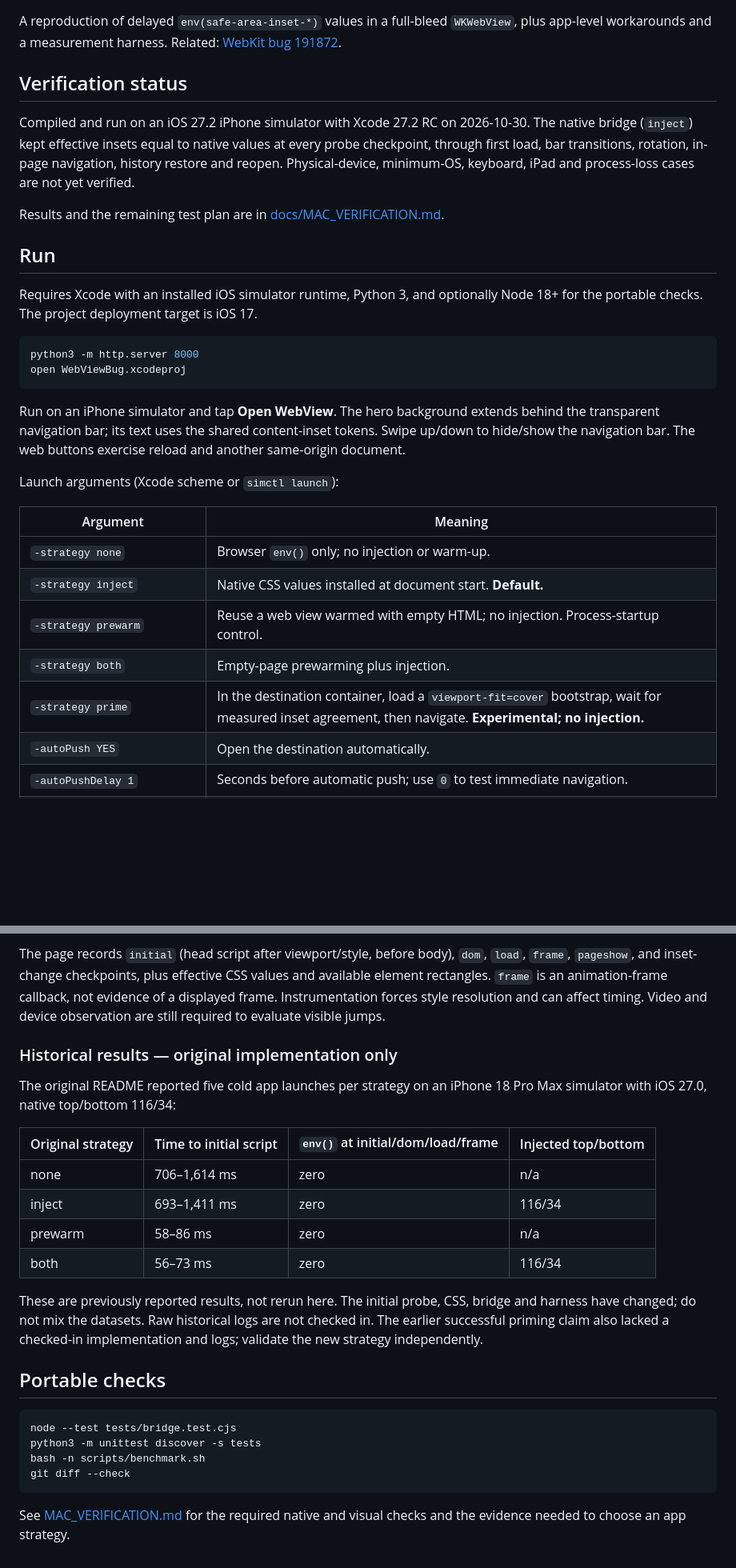
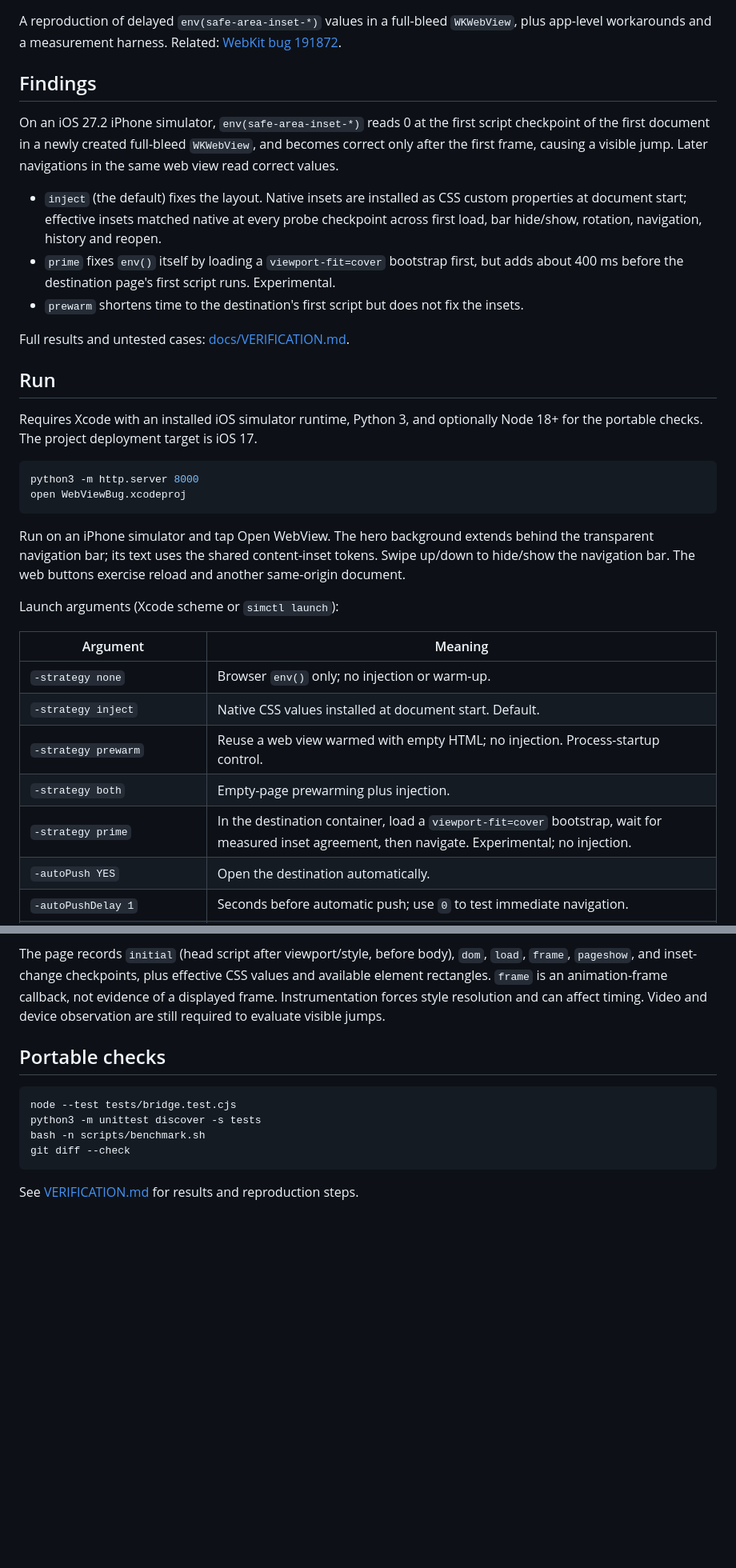
Before and after one commit to thedavidharris/webkit-safearea-env-bug, a Markdown page: README.md, 2 parts joined by grey strips. Shown at 80% size. Rendered like a GitHub page; blank space fills up the shorter version.

````diff
--- a/README.md
+++ b/README.md
@@ -2,11 +2,15 @@
 
 A reproduction of delayed `env(safe-area-inset-*)` values in a full-bleed `WKWebView`, plus app-level workarounds and a measurement harness. Related: [WebKit bug 191872](https://bugs.webkit.org/show_bug.cgi?id=191872).
 
-## Verification status
+## Findings
 
-Compiled and run on an iOS 27.2 iPhone simulator with Xcode 27.2 RC on 2026-10-30. The native bridge (`inject`) kept effective insets equal to native values at every probe checkpoint, through first load, bar transitions, rotation, in-page navigation, history restore and reopen. Physical-device, minimum-OS, keyboard, iPad and process-loss cases are not yet verified.
+On an iOS 27.2 iPhone simulator, `env(safe-area-inset-*)` reads 0 at the first script checkpoint of the first document in a newly created full-bleed `WKWebView`, and becomes correct only after the first frame, causing a visible jump. Later navigations in the same web view read correct values.
 
-Results and the remaining test plan are in [docs/MAC_VERIFICATION.md](docs/MAC_VERIFICATION.md).
+- `inject` (the default) fixes the layout. Native insets are installed as CSS custom properties at document start; effective insets matched native at every probe checkpoint across first load, bar hide/show, rotation, navigation, history and reopen.
+- `prime` fixes `env()` itself by loading a `viewport-fit=cover` bootstrap first, but adds about 400 ms before the destination page's first script runs. Experimental.
+- `prewarm` shortens time to the destination's first script but does not fix the insets.
+
+Full results and untested cases: [docs/VERIFICATION.md](docs/VERIFICATION.md).
 
 ## Run
 
@@ -17,17 +21,17 @@ python3 -m http.server 8000
 open WebViewBug.xcodeproj
 ```
 
-Run on an iPhone simulator and tap **Open WebView**. The hero background extends behind the transparent navigation bar; its text uses the shared content-inset tokens. Swipe up/down to hide/show the navigation bar. The web buttons exercise reload and another same-origin document.
+Run on an iPhone simulator and tap Open WebView. The hero background extends behind the transparent navigation bar; its text uses the shared content-inset tokens. Swipe up/down to hide/show the navigation bar. The web buttons exercise reload and another same-origin document.
 
 Launch arguments (Xcode scheme or `simctl launch`):
 
 | Argument | Meaning |
 |---|---|
 | `-strategy none` | Browser `env()` only; no injection or warm-up. |
-| `-strategy inject` | Native CSS values installed at document start. **Default.** |
+| `-strategy inject` | Native CSS values installed at document start. Default. |
 | `-strategy prewarm` | Reuse a web view warmed with empty HTML; no injection. Process-startup control. |
 | `-strategy both` | Empty-page prewarming plus injection. |
-| `-strategy prime` | In the destination container, load a `viewport-fit=cover` bootstrap, wait for measured inset agreement, then navigate. **Experimental; no injection.** |
+| `-strategy prime` | In the destination container, load a `viewport-fit=cover` bootstrap, wait for measured inset agreement, then navigate. Experimental; no injection. |
 | `-autoPush YES` | Open the destination automatically. |
 | `-autoPushDelay 1` | Seconds before automatic push; use `0` to test immediate navigation. |
 | `-primeTimeout 3` | Priming deadline in seconds (maximum 30). Timeout/failure logs its outcome and loads the target normally. |
@@ -115,19 +114,6 @@ Native milliseconds start at destination coordinator creation; prewarming before
 
 The page records `initial` (head script after viewport/style, before body), `dom`, `load`, `frame`, `pageshow`, and inset-change checkpoints, plus effective CSS values and available element rectangles. `frame` is an animation-frame callback, not evidence of a displayed frame. Instrumentation forces style resolution and can affect timing. Video and device observation are still required to evaluate visible jumps.
 
-### Historical results — original implementation only
-
-The original README reported five cold app launches per strategy on an iPhone 18 Pro Max simulator with iOS 27.0, native top/bottom 116/34:
-
-| Original strategy | Time to initial script | `env()` at initial/dom/load/frame | Injected top/bottom |
-|---|---|---|---|
-| none | 706–1,614 ms | zero | n/a |
-| inject | 693–1,411 ms | zero | 116/34 |
-| prewarm | 58–86 ms | zero | n/a |
-| both | 56–73 ms | zero | 116/34 |
-
-These are previously reported results, not rerun here. The initial probe, CSS, bridge and harness have changed; do not mix the datasets. Raw historical logs are not checked in. The earlier successful priming claim also lacked a checked-in implementation and logs; validate the new strategy independently.
-
 ## Portable checks
 
 ```sh
@@ -137,4 +123,4 @@ bash -n scripts/benchmark.sh
 git diff --check
 ```
 
-See [MAC_VERIFICATION.md](docs/MAC_VERIFICATION.md) for the required native and visual checks and the evidence needed to choose an app strategy.
+See [VERIFICATION.md](docs/VERIFICATION.md) for results and reproduction steps.
````
Also changed, not shown: other parts of README.md (+9 -14 lines), docs/MAC_VERIFICATION.md (deleted, +0 -157 lines), docs/VERIFICATION.md (added, +79 -0 lines).
